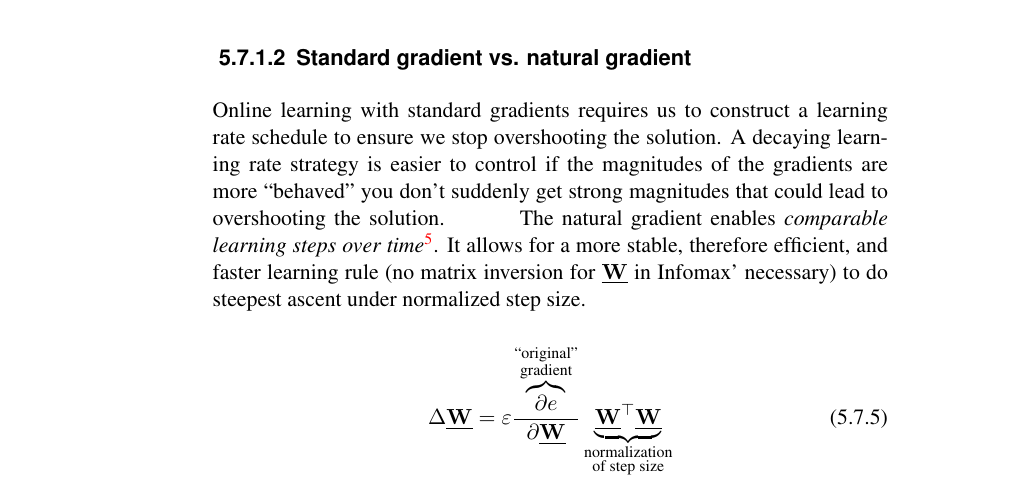
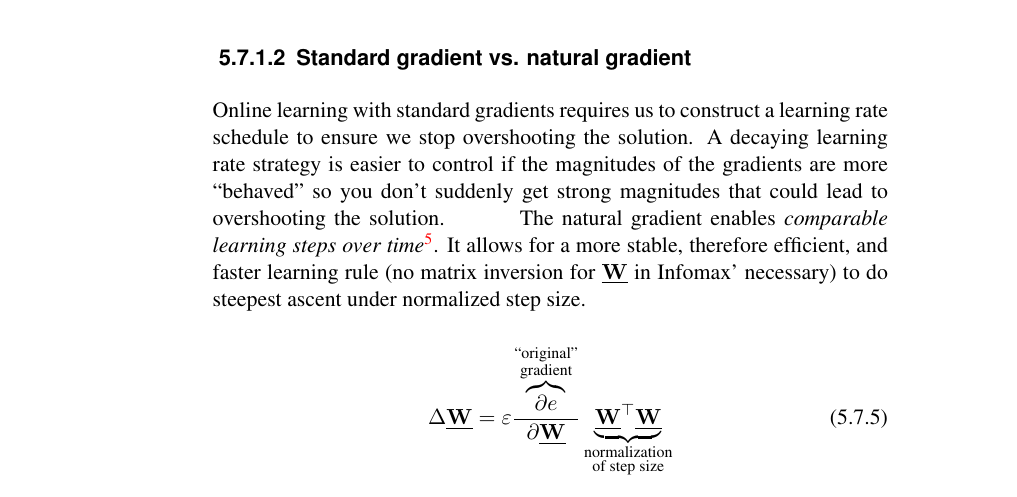
Before and after one commit to kashefy/mi2notes, a LaTeX document (notes/05_infomax/tutorial.notes.tex, which reads notes/05_infomax/4_gradient.tex): part of page 20 of 22, cut so that both start at the same text. Compiled offline with pdfLaTeX.

Commit message:
grammar and formatting tutorial 05

```diff
--- a/notes/05_infomax/4_gradient.tex
+++ b/notes/05_infomax/4_gradient.tex
@@ -182,7 +182,7 @@ The shortest distance between two points on a map is not a straight line but rat
 
 \only<1>{
 Online learning with standard gradients
-\notesonly{requires us to construct a learning rate schedule to ensure we stop overshooting the solution. A decaying learning rate strategy is easier to control if the magnitudes of the gradients are more ``behaved'' you don't suddenly get strong magnitudes that could lead to overshooting the solution.
+\notesonly{requires us to construct a learning rate schedule to ensure we stop overshooting the solution. A decaying learning rate strategy is easier to control if the magnitudes of the gradients are more ``behaved'' so you don't suddenly get strong magnitudes that could lead to overshooting the solution.\\
 }
 \slidesonly{
 \begin{itemize}
```
